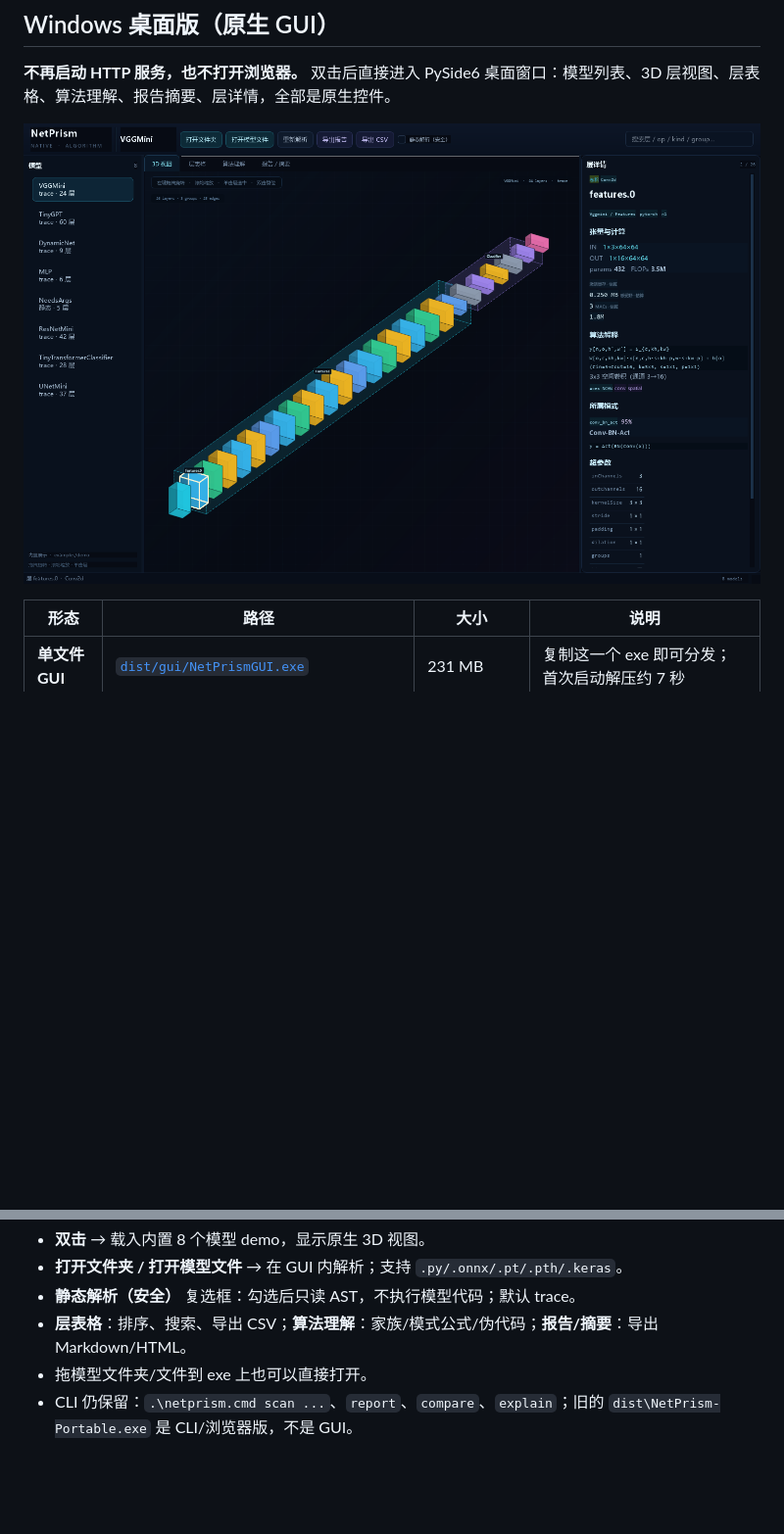
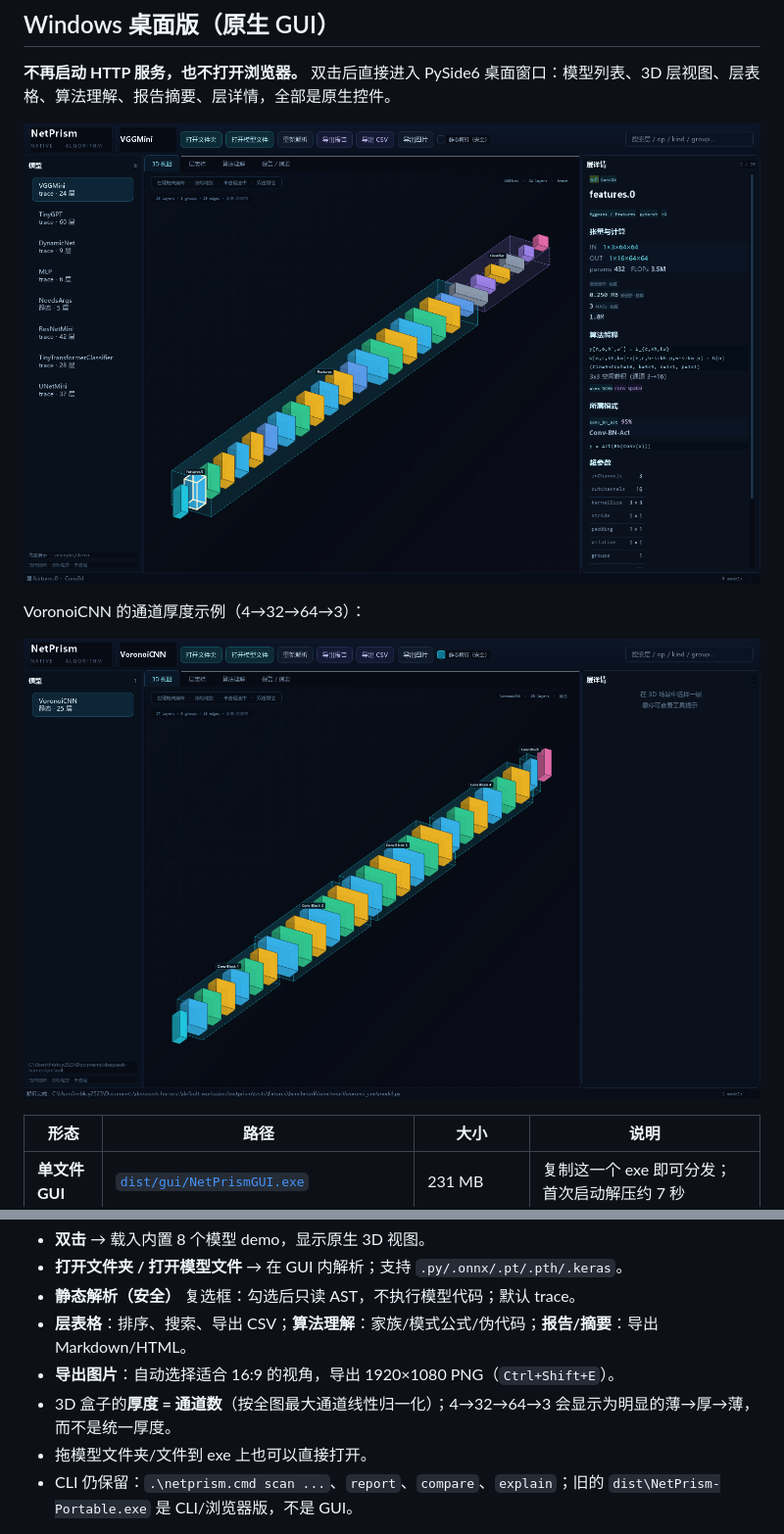
Before and after one commit to bing104917-collab/netprism, a Markdown page: README.md, 2 parts joined by grey strips. Shown at 98% size. GitHub-like rendering; pictures changed too: docs/screenshots/gui.png; blank space fills up the shorter version.

Commit message:
Document GUI channel depth and 3D image export

```diff
--- a/README.md
+++ b/README.md
@@ -95,6 +95,10 @@ python -m netprism explain .\model.onnx --json
 
 ![NetPrism 原生 GUI](docs/screenshots/gui.png)
 
+VoronoiCNN 的通道厚度示例（4→32→64→3）：
+
+![VoronoiCNN 3D](docs/screenshots/gui_voronoi.png)
+
 | 形态 | 路径 | 大小 | 说明 |
 |---|---|---|---|
 | **单文件 GUI** | [`dist/gui/NetPrismGUI.exe`](dist/gui/NetPrismGUI.exe) | 231 MB | 复制这一个 exe 即可分发；首次启动解压约 7 秒 |
@@ -106,6 +110,8 @@ python -m netprism explain .\model.onnx --json
 - **打开文件夹 / 打开模型文件** → 在 GUI 内解析；支持 `.py/.onnx/.pt/.pth/.keras`。
 - **静态解析（安全）** 复选框：勾选后只读 AST，不执行模型代码；默认 trace。
 - **层表格**：排序、搜索、导出 CSV；**算法理解**：家族/模式公式/伪代码；**报告/摘要**：导出 Markdown/HTML。
+- **导出图片**：自动选择适合 16:9 的视角，导出 1920×1080 PNG（`Ctrl+Shift+E`）。
+- 3D 盒子的**厚度 = 通道数**（按全图最大通道线性归一化）；4→32→64→3 会显示为明显的薄→厚→薄，而不是统一厚度。
 - 拖模型文件夹/文件到 exe 上也可以直接打开。
 - CLI 仍保留：`.\netprism.cmd scan ...`、`report`、`compare`、`explain`；旧的 `dist\NetPrism-Portable.exe` 是 CLI/浏览器版，不是 GUI。
 
```
